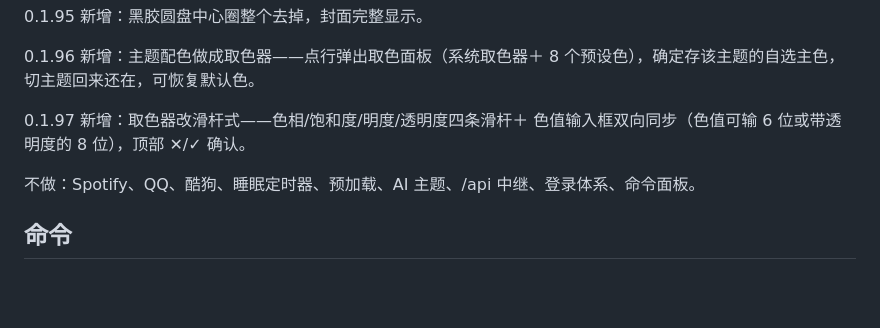
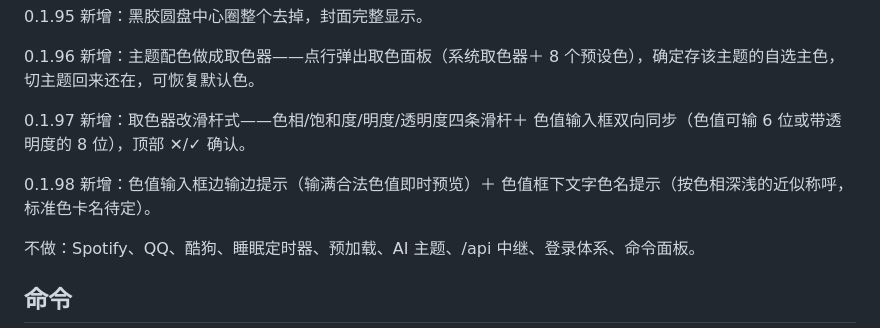
Before and after one commit to anransu983-sketch/zhixiang, a Markdown page: README.md, the part around the change. GitHub-like rendering; blank space fills up the shorter version.

Commit message:
README：同步 0.1.98 功能清单

```diff
--- a/README.md
+++ b/README.md
@@ -54,6 +54,9 @@ dataUrl 真图，没有再走网易云搜索匹配（修本地海报永远渐变
 0.1.97 新增：取色器改滑杆式——色相/饱和度/明度/透明度四条滑杆＋
 色值输入框双向同步（色值可输 6 位或带透明度的 8 位），顶部 ✕/✓ 确认。
 
+0.1.98 新增：色值输入框边输边提示（输满合法色值即时预览）＋
+色值框下文字色名提示（按色相深浅的近似称呼，标准色卡名待定）。
+
 不做：Spotify、QQ、酷狗、睡眠定时器、预加载、AI 主题、/api 中继、登录体系、命令面板。
 
 ## 命令
```
